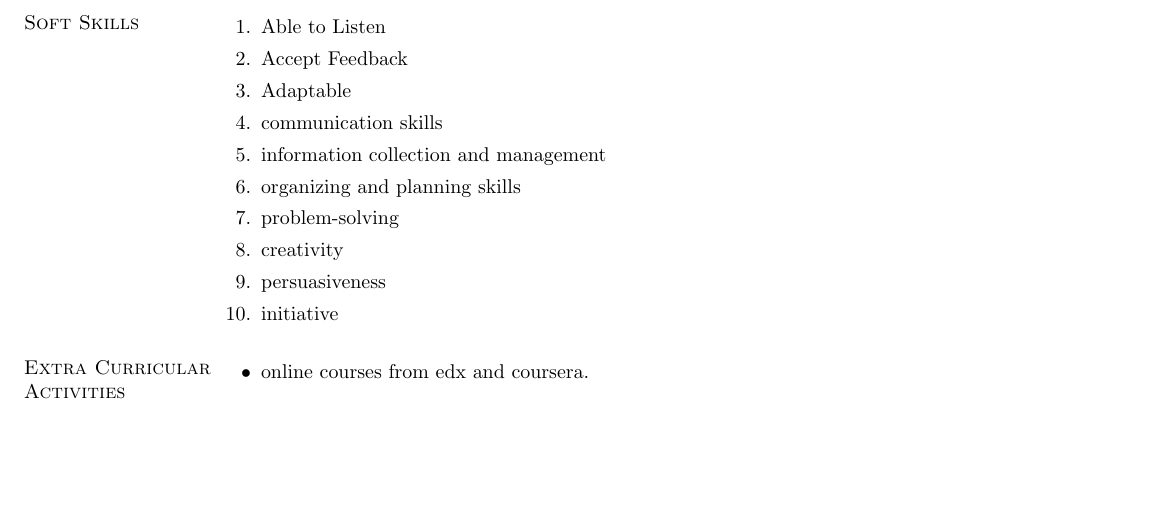
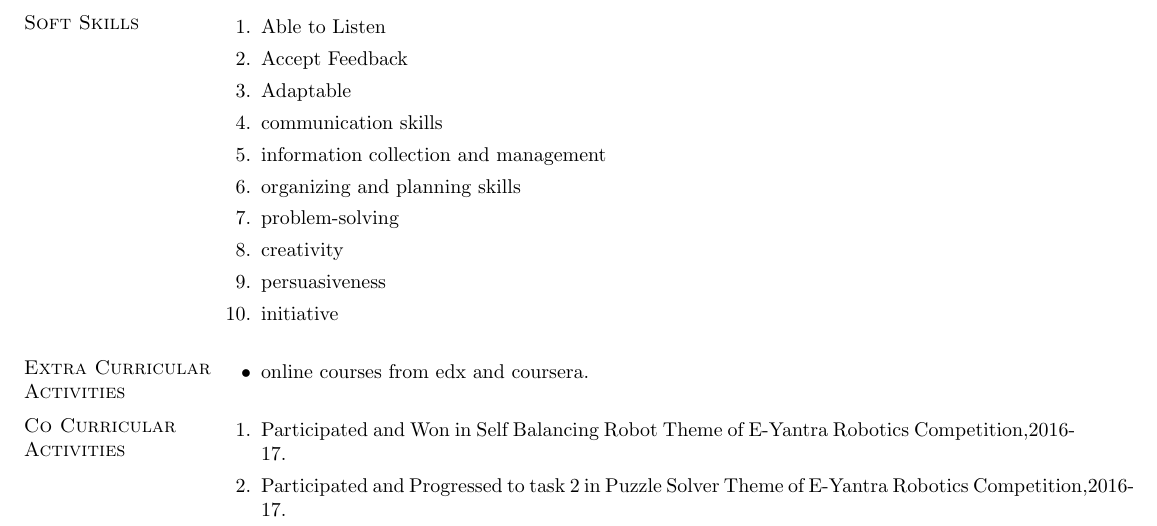
Before and after one commit to NIKHILESHM/NikhileshMath_Resume, a LaTeX CV (resume.tex): part of page 2 of 2, cut so that both start at the same text, the shorter picture padded with empty space. Compiled offline with pdfLaTeX.

Commit message:
Co Curricular Activities

```diff
--- a/resume.tex
+++ b/resume.tex
@@ -103,6 +103,11 @@ N.A\\
 	\item online courses from edx and coursera.
 \end{itemize}
 
+\section{\sc Co Curricular Activities}
+\begin{enumerate}
+	\item Participated and Won in Self Balancing Robot Theme of E-Yantra Robotics Competition,2016-17.
+	\item Participated and Progressed to task 2 in Puzzle Solver Theme of E-Yantra Robotics Competition,2016-17.
+\end{enumerate}
 
 
 \end{resume}
```
Also changed, not shown: resume.pdf, 2 other files.
